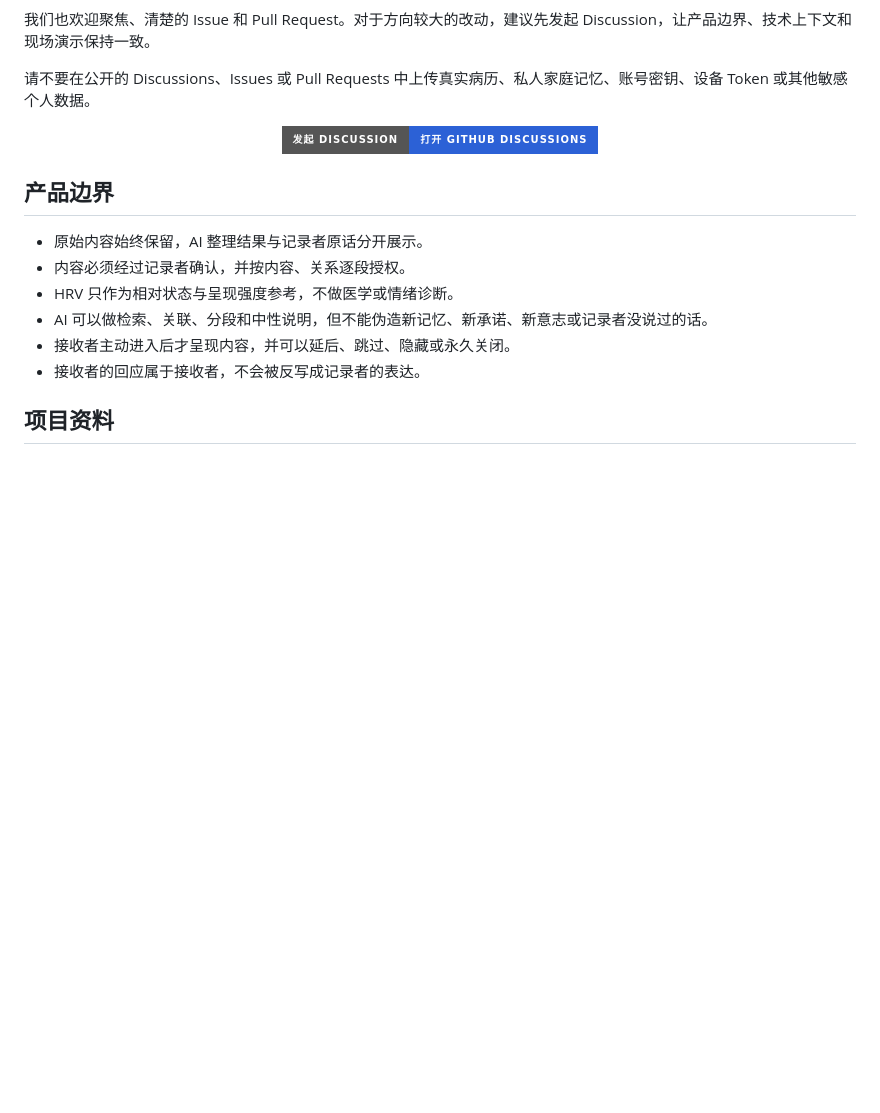
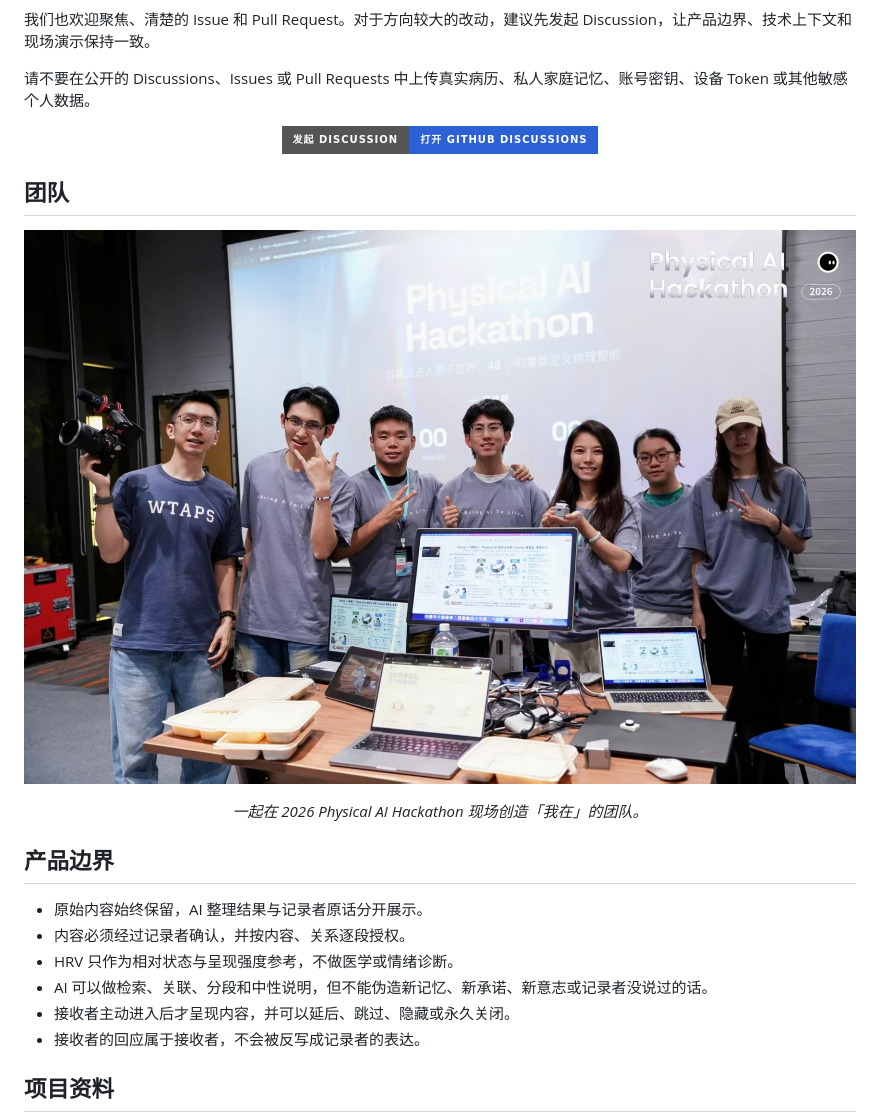
Before and after one commit to wujiajunhahah/loop, a Markdown page: README.zh-CN.md, the part around the change. Drawn GitHub-style; pictures changed too: docs/assets/team/wozai-team-physical-ai-hackathon-2026.jpg (added); badges without logos; blank space fills up the shorter version.

Commit message:
docs: add hackathon team photo

```diff
--- a/README.zh-CN.md
+++ b/README.zh-CN.md
@@ -150,6 +150,14 @@ python -m uvicorn app.main:app --host 0.0.0.0 --port 8010
   <a href="https://github.com/wujiajunhahah/loop/discussions"><img alt="发起 Discussion" src="https://img.shields.io/badge/发起_Discussion-打开_GitHub_Discussions-2c61d6?style=for-the-badge&logo=github&logoColor=white"></a>
 </p>
 
+## 团队
+
+<p align="center">
+  <img src="./docs/assets/team/wozai-team-physical-ai-hackathon-2026.jpg" alt="我在团队参加 2026 Physical AI Hackathon 的现场合影" width="100%" />
+</p>
+
+<p align="center"><em>一起在 2026 Physical AI Hackathon 现场创造「我在」的团队。</em></p>
+
 ## 产品边界
 
 - 原始内容始终保留，AI 整理结果与记录者原话分开展示。
```
Also changed, not shown: README.md (+8 -0 lines).
